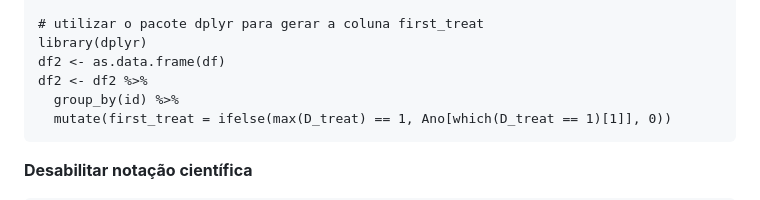
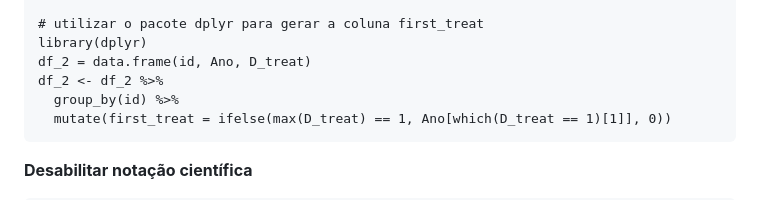
Before and after one commit to silviopaula/Comandos_Codigos, a Markdown page: Comandos R.md, the part around the change. GitHub-like rendering.

````diff
--- a/Comandos R.md
+++ b/Comandos R.md
@@ -1631,8 +1631,8 @@ df[, first_treat := ifelse(max(D_treat) == 1, Ano[which.max(D_treat == 1)], 0),
 
 # utilizar o pacote dplyr para gerar a coluna first_treat
 library(dplyr)
-df2 <- as.data.frame(df)
-df2 <- df2 %>%
+df_2 = data.frame(id, Ano, D_treat)
+df_2 <- df_2 %>%
   group_by(id) %>%
   mutate(first_treat = ifelse(max(D_treat) == 1, Ano[which(D_treat == 1)[1]], 0))
  ```
````
